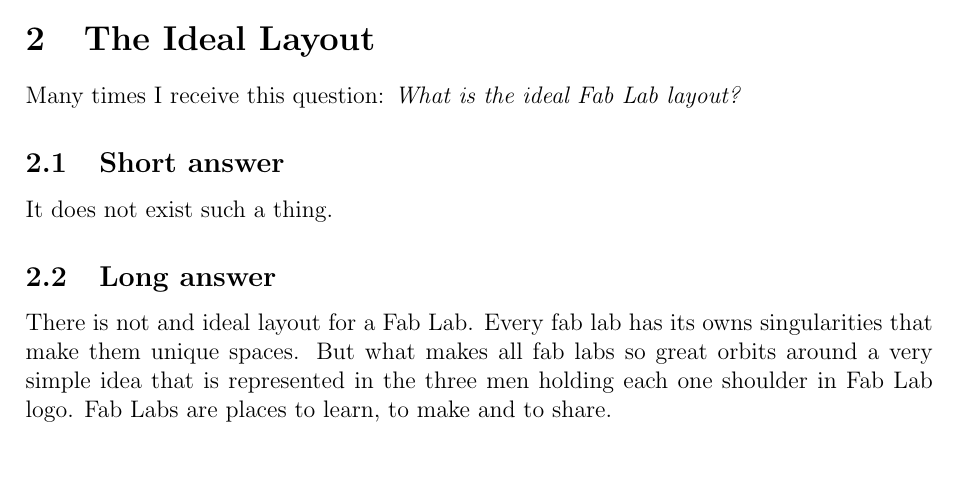
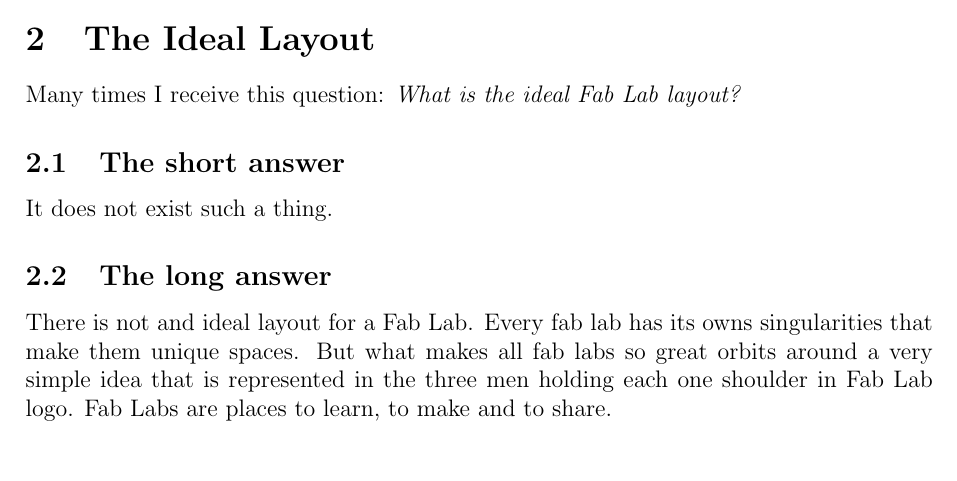
Before and after one commit to TheBeachLab/fabricating-labs, a LaTeX document (fabricating-labs.tex): part of page 3 of 14 before the commit and part of page 4 of 15 after it, cut so that both start at the same text, the shorter picture padded with empty space. Compiled offline with pdfLaTeX.

Commit message:
fix layout

```diff
--- a/fabricating-labs.tex
+++ b/fabricating-labs.tex
@@ -108,10 +108,10 @@
 
 \section{The Ideal Layout}
 Many times I receive this question: \textit{What is the ideal Fab Lab layout?}
-\subsection{Short answer}
+\subsection{The short answer}
 It does not exist such a thing.
 
-\subsection{Long answer}
+\subsection{The long answer}
 There is not and ideal layout for a Fab Lab. Every fab lab has its owns singularities that make
 them unique spaces. But what makes all fab labs so great orbits around a very simple idea that
 is represented in the three men holding each one shoulder in Fab Lab logo. Fab Labs are
```
Also changed, not shown: fabricating-labs.pdf, fabricating-labs.tex (2 more changed lines).
